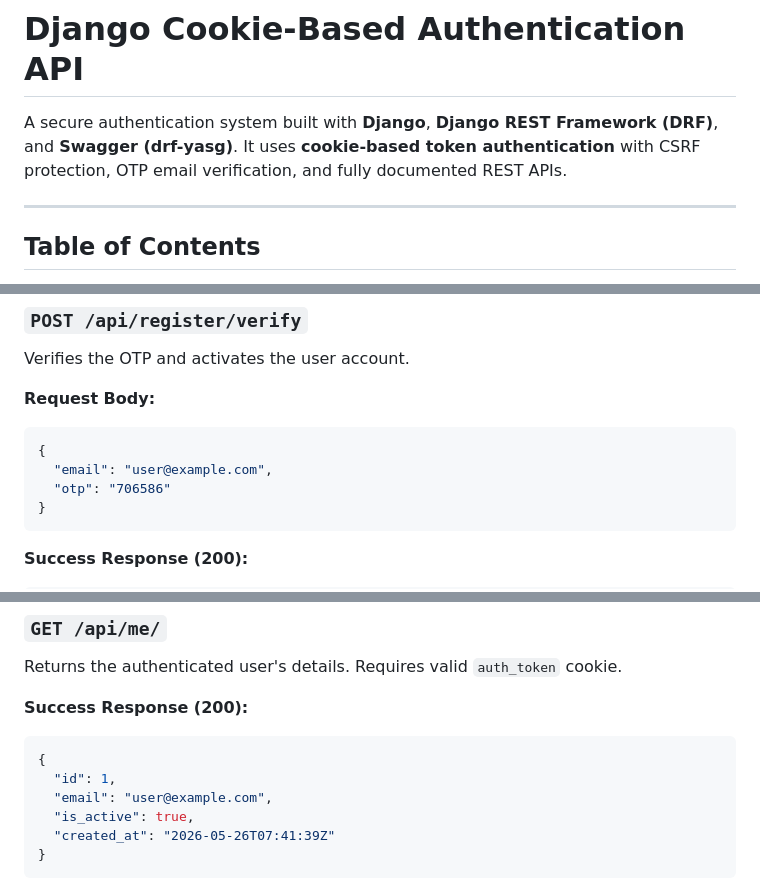
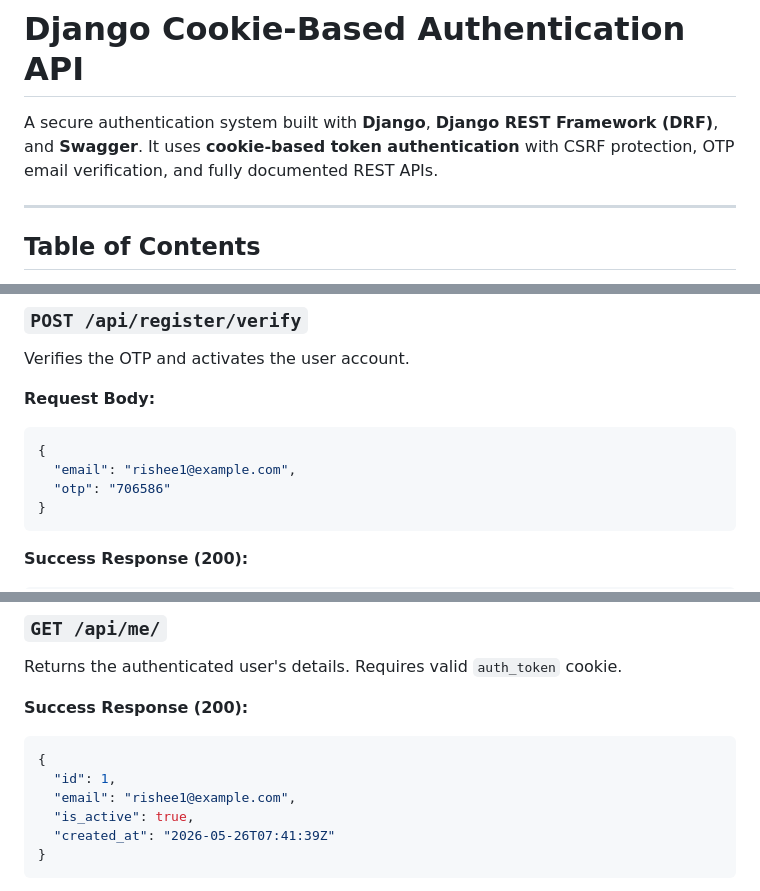
Before and after one commit to rishee10/Django-Cookie-Based-Authentication-API, a Markdown page: README.md, 3 parts joined by grey strips. Drawn GitHub-style.

````diff
--- a/README.md
+++ b/README.md
@@ -1,6 +1,6 @@
 # Django Cookie-Based Authentication API
 
-A secure authentication system built with **Django**, **Django REST Framework (DRF)**, and **Swagger (drf-yasg)**. It uses **cookie-based token authentication** with CSRF protection, OTP email verification, and fully documented REST APIs.
+A secure authentication system built with **Django**, **Django REST Framework (DRF)**, and **Swagger**. It uses **cookie-based token authentication** with CSRF protection, OTP email verification, and fully documented REST APIs.
 
 ---
 
@@ -187,7 +187,7 @@ Verifies the OTP and activates the user account.
 **Request Body:**
 ```json
 {
-  "email": "user@example.com",
+  "email": "rishee1@example.com",
   "otp": "706586"
 }
 ```
@@ -242,7 +242,7 @@ Returns the authenticated user's details. Requires valid `auth_token` cookie.
 ```json
 {
   "id": 1,
-  "email": "user@example.com",
+  "email": "rishee1@example.com",
   "is_active": true,
   "created_at": "2026-05-26T07:41:39Z"
 }
````
Also changed, not shown: other parts of README.md (+7 -66 lines).
